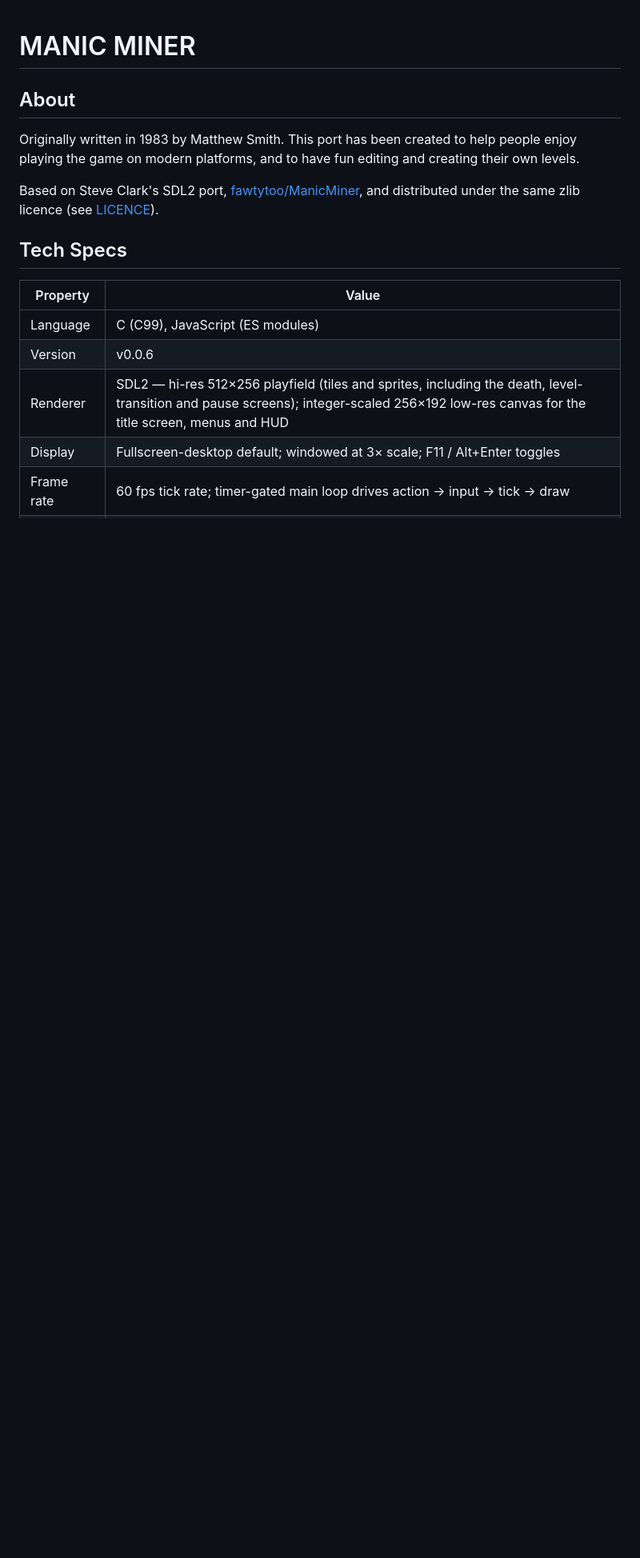
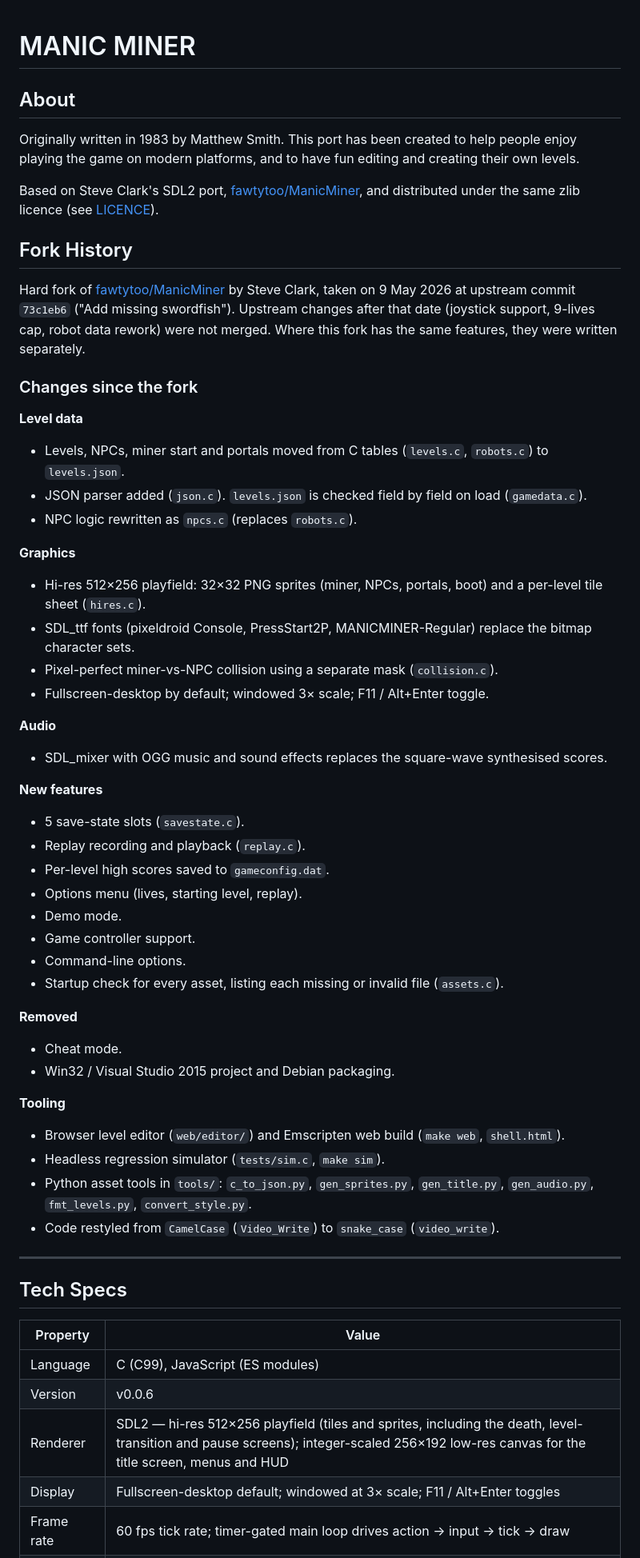
Before and after one commit to monkeyx-net/Manic-Miner-Construction, a Markdown page: README.md, the part around the change. Shown at 80% size. Drawn GitHub-style; blank space fills up the shorter version.

Commit message:
Licence and README

```diff
--- a/README.md
+++ b/README.md
@@ -5,6 +5,51 @@
 Originally written in 1983 by Matthew Smith. This port has been created to help people enjoy playing the game on modern platforms, and to have fun editing and creating their own levels.
 
 Based on Steve Clark's SDL2 port, [fawtytoo/ManicMiner](https://github.com/fawtytoo/ManicMiner), and distributed under the same zlib licence (see [LICENCE](LICENCE)).
+
+## Fork History
+
+Hard fork of [fawtytoo/ManicMiner](https://github.com/fawtytoo/ManicMiner) by Steve Clark,
+taken on 9 May 2026 at upstream commit `73c1eb6` ("Add missing swordfish"). Upstream
+changes after that date (joystick support, 9-lives cap, robot data rework) were not merged.
+Where this fork has the same features, they were written separately.
+
+### Changes since the fork
+
+**Level data**
+- Levels, NPCs, miner start and portals moved from C tables (`levels.c`, `robots.c`) to `levels.json`.
+- JSON parser added (`json.c`). `levels.json` is checked field by field on load (`gamedata.c`).
+- NPC logic rewritten as `npcs.c` (replaces `robots.c`).
+
+**Graphics**
+- Hi-res 512×256 playfield: 32×32 PNG sprites (miner, NPCs, portals, boot) and a per-level tile sheet (`hires.c`).
+- SDL_ttf fonts (pixeldroid Console, PressStart2P, MANICMINER-Regular) replace the bitmap character sets.
+- Pixel-perfect miner-vs-NPC collision using a separate mask (`collision.c`).
+- Fullscreen-desktop by default; windowed 3× scale; F11 / Alt+Enter toggle.
+
+**Audio**
+- SDL_mixer with OGG music and sound effects replaces the square-wave synthesised scores.
+
+**New features**
+- 5 save-state slots (`savestate.c`).
+- Replay recording and playback (`replay.c`).
+- Per-level high scores saved to `gameconfig.dat`.
+- Options menu (lives, starting level, replay).
+- Demo mode.
+- Game controller support.
+- Command-line options.
+- Startup check for every asset, listing each missing or invalid file (`assets.c`).
+
+**Removed**
+- Cheat mode.
+- Win32 / Visual Studio 2015 project and Debian packaging.
+
+**Tooling**
+- Browser level editor (`web/editor/`) and Emscripten web build (`make web`, `shell.html`).
+- Headless regression simulator (`tests/sim.c`, `make sim`).
+- Python asset tools in `tools/`: `c_to_json.py`, `gen_sprites.py`, `gen_title.py`, `gen_audio.py`, `fmt_levels.py`, `convert_style.py`.
+- Code restyled from `CamelCase` (`Video_Write`) to `snake_case` (`video_write`).
+
+---
 
 ## Tech Specs
 
```
